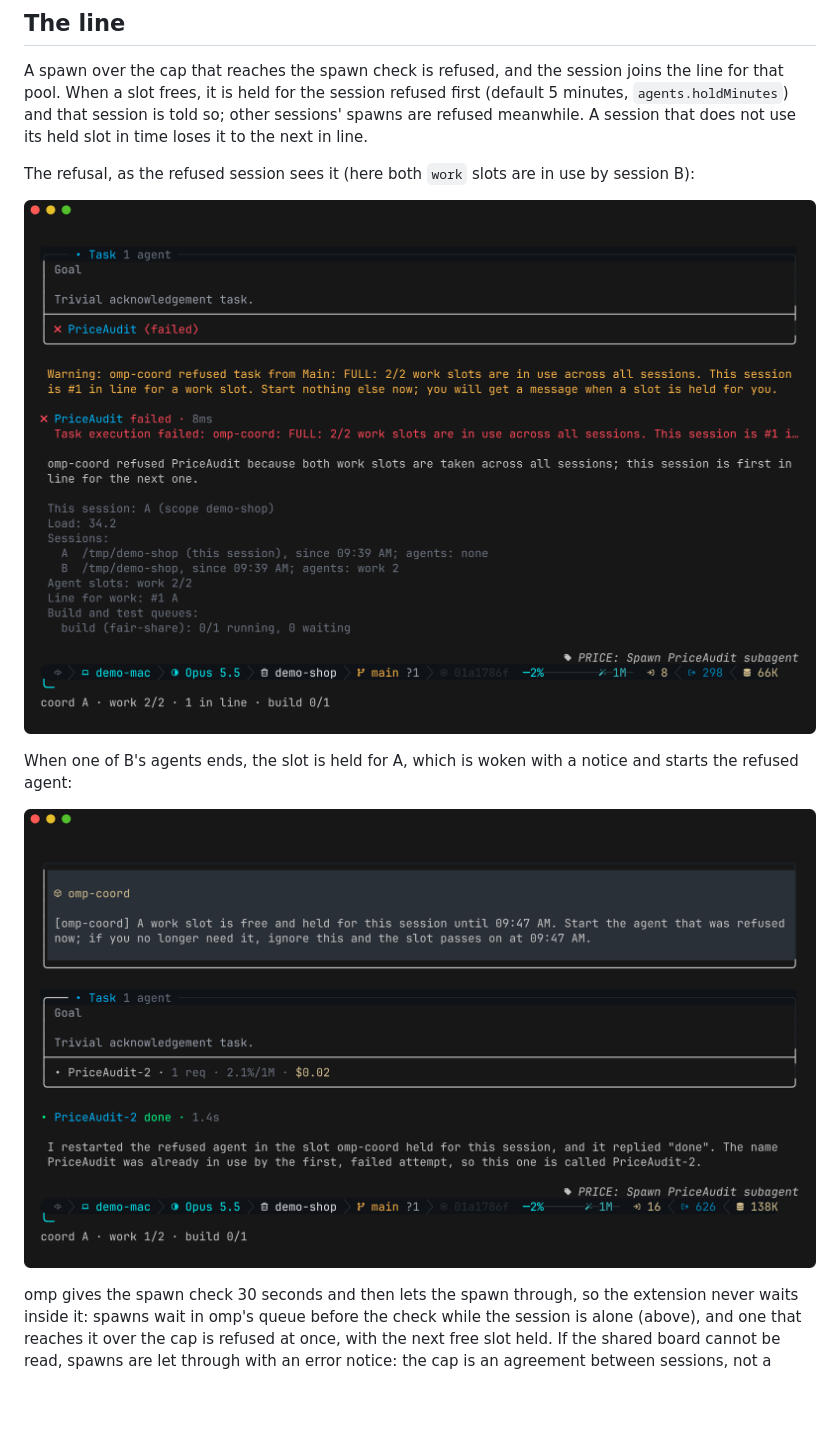
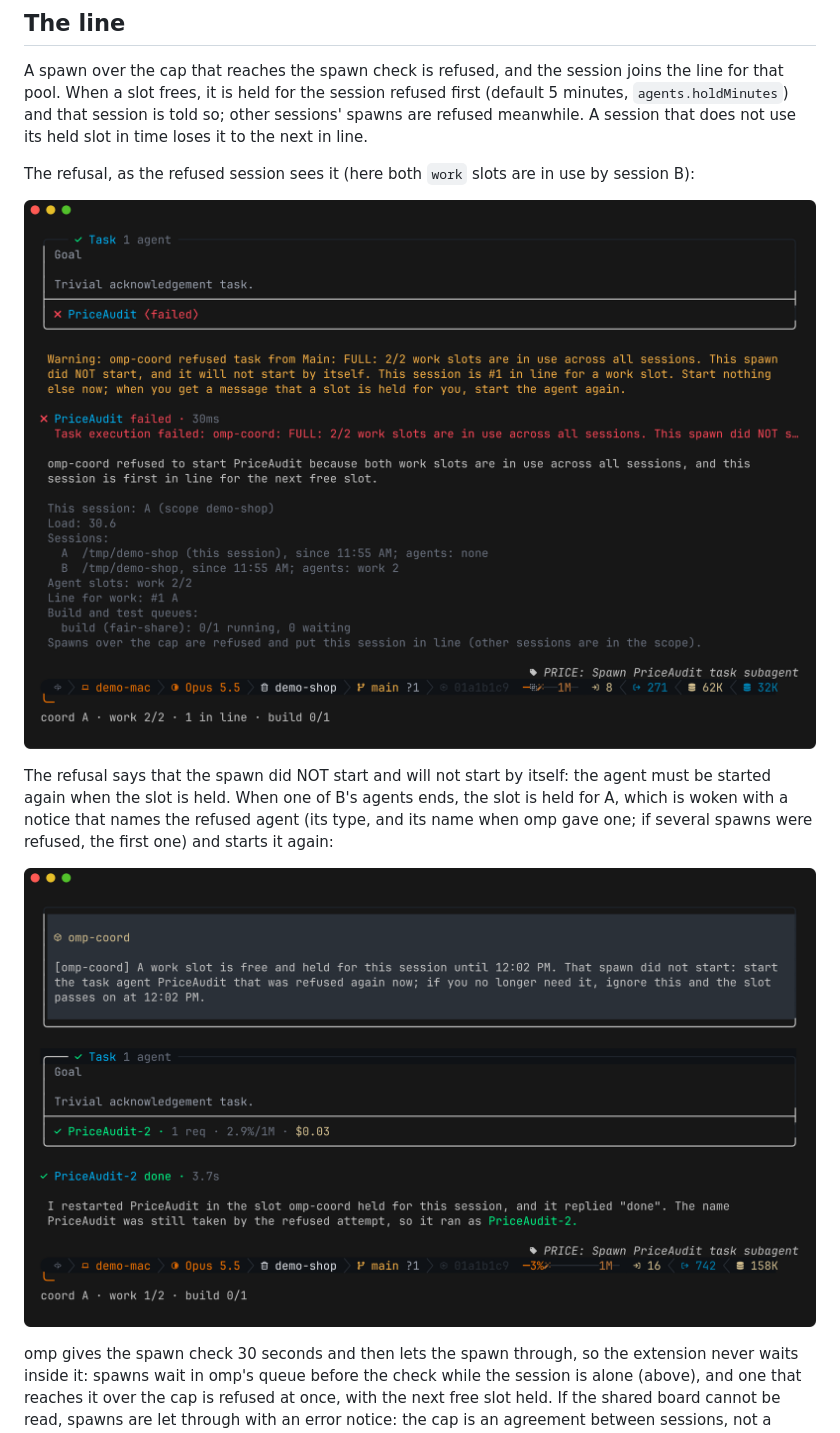
Before and after one commit to nledford/omp-coord, a Markdown page: docs/agent-slots.md, the part around the change. Drawn GitHub-style; pictures changed too: docs/images/slot-held.png, docs/images/spawn-refused.png; blank space fills up the shorter version.

```diff
--- a/docs/agent-slots.md
+++ b/docs/agent-slots.md
@@ -34,9 +34,9 @@ The refusal, as the refused session sees it (here both `work` slots are in use b
 
 ![A spawn refused with "FULL: 2/2 work slots are in use across all sessions", and the /coord board showing session A first in line for work](images/spawn-refused.png)
 
-When one of B's agents ends, the slot is held for A, which is woken with a notice and starts the refused agent:
+The refusal says that the spawn did NOT start and will not start by itself: the agent must be started again when the slot is held. When one of B's agents ends, the slot is held for A, which is woken with a notice that names the refused agent (its type, and its name when omp gave one; if several spawns were refused, the first one) and starts it again:
 
-![The omp-coord notice "A work slot is free and held for this session until 09:47 AM", followed by the restarted agent finishing](images/slot-held.png)
+![The omp-coord notice "A work slot is free and held for this session until 12:02 PM. That spawn did not start: start the task agent PriceAudit that was refused again now", followed by the restarted agent finishing](images/slot-held.png)
 
 omp gives the spawn check 30 seconds and then lets the spawn through, so the extension never waits inside it: spawns wait in omp's queue before the check while the session is alone (above), and one that reaches it over the cap is refused at once, with the next free slot held. If the shared board cannot be read, spawns are let through with an error notice: the cap is an agreement between sessions, not a security boundary.
 
```
Also changed, not shown: CHANGELOG.md (+8 -0 lines), docs/queues.md (+2 -0 lines), 10 other files.
